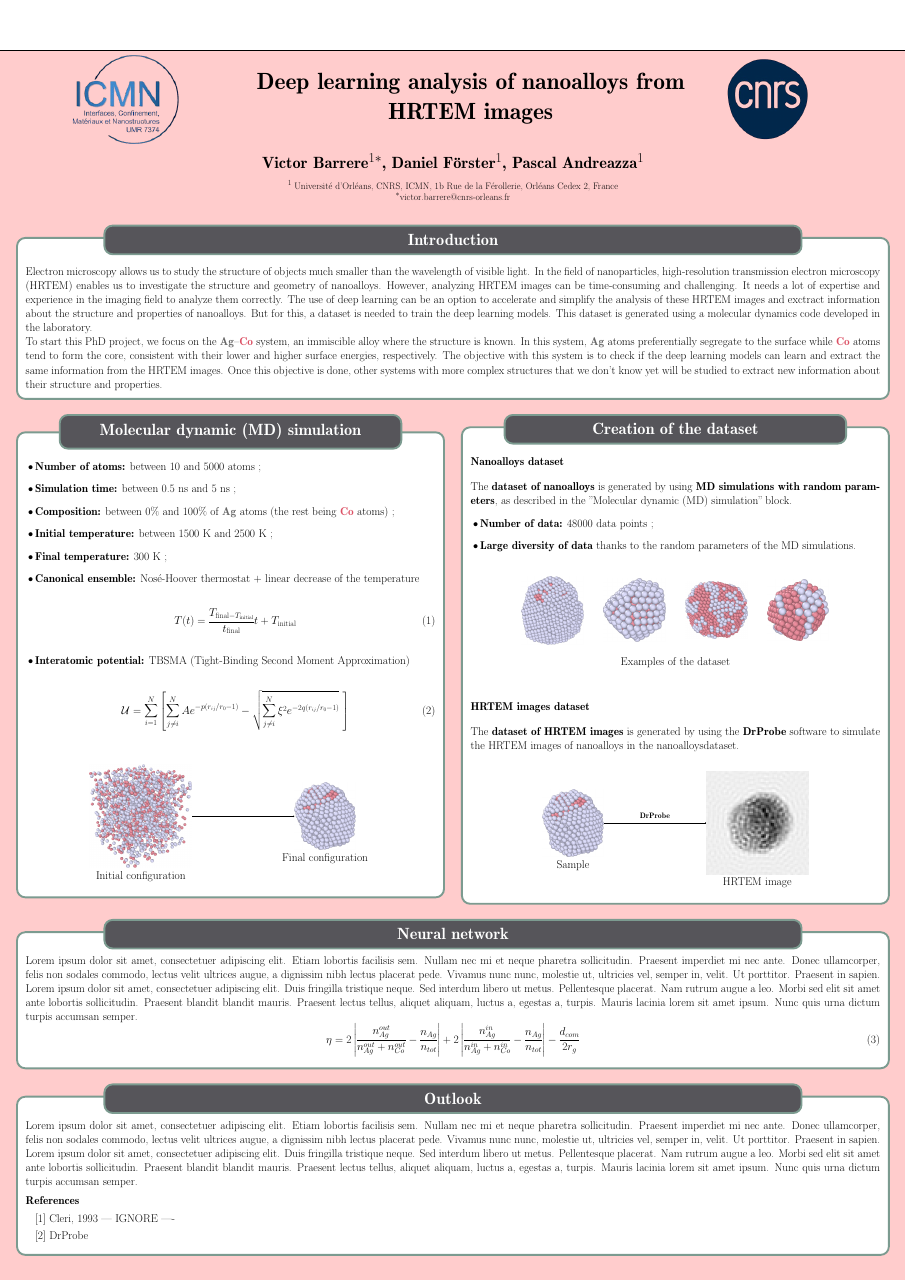
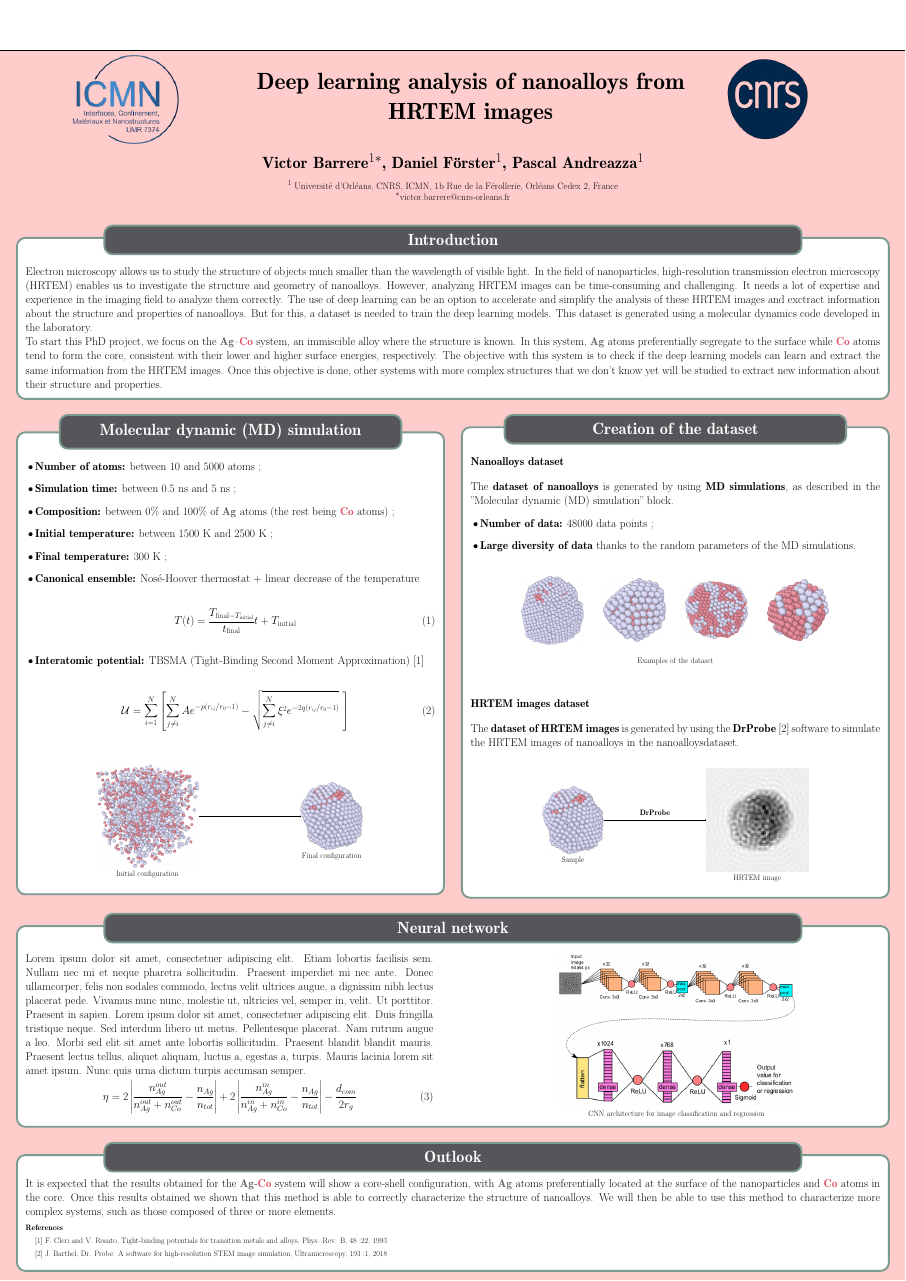
Before and after one commit to vbarrere/Poster_J2C, a LaTeX poster (poster.tex, which reads config.tex, dataset.tex, deep_learning.tex): the whole page. Compiled offline with pdfLaTeX; a LaTeX package or settings file that is missing is left out.

Commit message:
Update .gitignore, add deep learning figure, and enhance outlook section with references

```diff
--- a/config.tex
+++ b/config.tex
@@ -6,6 +6,7 @@
 \usepackage{wrapfig}
 \usepackage{blindtext}
 \usepackage{xcolor}
+\usepackage{adjustbox}
 
 \definecolor{colorAg}{RGB}{102, 102, 102}
 %\definecolor{colorCo}{RGB}{255, 153, 204}
--- a/dataset.tex
+++ b/dataset.tex
@@ -35,7 +35,7 @@
 
             \vspace{1.5cm}
 
-            \item \textbf{Interatomic potential:} TBSMA (Tight-Binding Second Moment Approximation)
+            \item \textbf{Interatomic potential:} TBSMA (Tight-Binding Second Moment Approximation)~[1]
 
                 \vspace{1cm}
 
@@ -76,7 +76,7 @@
 
         \vspace{1cm}
 
-        The \textbf{dataset of nanoalloys} is generated by using \textbf{MD simulations with random parameters}, as described in the "Molecular dynamic (MD) simulation" block.
+        The \textbf{dataset of nanoalloys} is generated by using \textbf{MD simulations}, as described in the "Molecular dynamic (MD) simulation" block.
 
         \vspace{0.5cm}
 
@@ -123,7 +123,7 @@
 
         \vspace{1cm}
 
-        The \textbf{dataset of HRTEM images} is generated by using the \textbf{DrProbe} software to simulate the HRTEM images of nanoalloys in the nanoalloysdataset.
+        The \textbf{dataset of HRTEM images} is generated by using the \textbf{DrProbe}~[2] software to simulate the HRTEM images of nanoalloys in the nanoalloysdataset.
 
         \vspace{1.5cm}
 
--- a/deep_learning.tex
+++ b/deep_learning.tex
@@ -1,6 +1,17 @@
 \block{Neural network} {
-    \blindtext
-    \begin{equation}
-        \eta = 2\left| \frac{n^{out}_{Ag}}{n^{out}_{Ag} + n^{out}_{Co}} - \frac{n_{Ag}}{n_{tot}}\right| + 2\left| \frac{n^{in}_{Ag}}{n^{in}_{Ag} + n^{in}_{Co}} - \frac{n_{Ag}}{n_{tot}}\right| - \frac{d_{com}}{2r_{g}}
-    \end{equation}
+    \begin{minipage}{0.45\textwidth}
+        \blindtext
+        \begin{equation}
+            \eta = 2\left| \frac{n^{out}_{Ag}}{n^{out}_{Ag} + n^{out}_{Co}} - \frac{n_{Ag}}{n_{tot}}\right| + 2\left| \frac{n^{in}_{Ag}}{n^{in}_{Ag} + n^{in}_{Co}} - \frac{n_{Ag}}{n_{tot}}\right| - \frac{d_{com}}{2r_{g}}
+        \end{equation}
+    \end{minipage}
+    \hfill
+    \begin{minipage}{0.45\textwidth}
+        \centering
+        \adjustbox{valign=c}{\includegraphics[width=0.6\linewidth]{Figure/deep_learning.png}}
+
+        \vspace{0.5cm}
+
+        \small{CNN architecture for image classification and regression}
+    \end{minipage}
 }
--- a/outlook.tex
+++ b/outlook.tex
@@ -1,12 +1,14 @@
 \block{Outlook} {
-    \blindtext
+    It is expected that the results obtained for the \textcolor{colorAg}{\textbf{Ag}}-\textcolor{colorCo}{\textbf{Co}} system will show a core-shell configuration, with \textcolor{colorAg}{\textbf{Ag}} atoms preferentially located at the surface of the nanoparticles and \textcolor{colorCo}{\textbf{Co}} atoms in the core.
+    Once this results obtained we shown that this method is able to correctly characterize the structure of nanoalloys.
+    We will then be able to use this method to characterize more complex systems, such as those composed of three or more elements.
 
     \vspace{0.5cm}
-
+    \small
     \textbf{References}
 
     \begin{itemize}
-        \item[] [1] Cleri, 1993\ --- IGNORE ----
-        \item[] [2] DrProbe
+        \item[] [1] F. Cleri and V. Rosato, Tight-binding potentials for transition metals and alloys, Phys. Rev. B, 48 :22, 1993
+        \item[] [2] J. Barthel, Dr. Probe: A software for high-resolution STEM image simulation, Ultramicroscopy, 193 :1, 2018
     \end{itemize}
 }
```
Also changed, not shown: Figure/deep_learning.png (added), dataset.tex (10 more changed lines), 1 other file.
